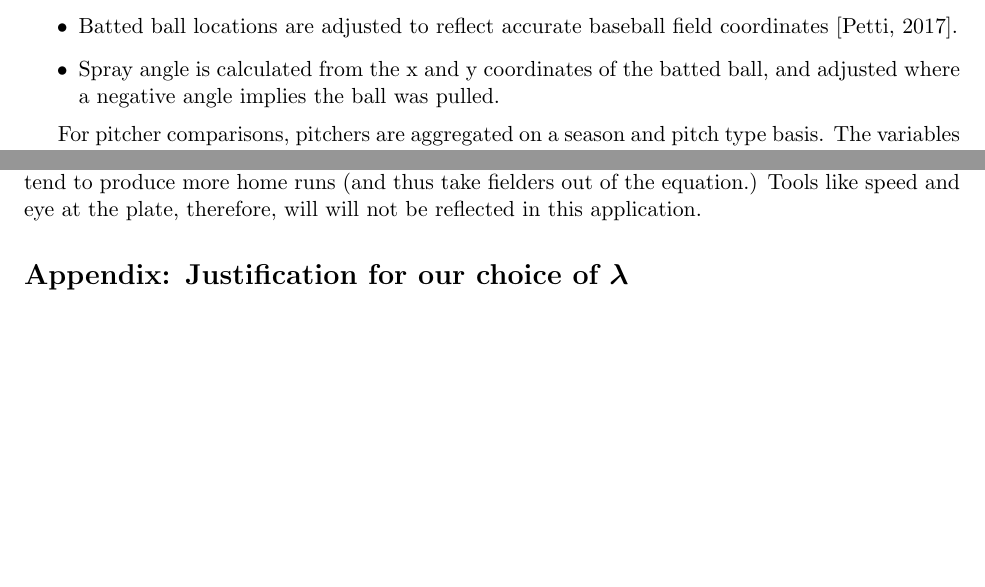
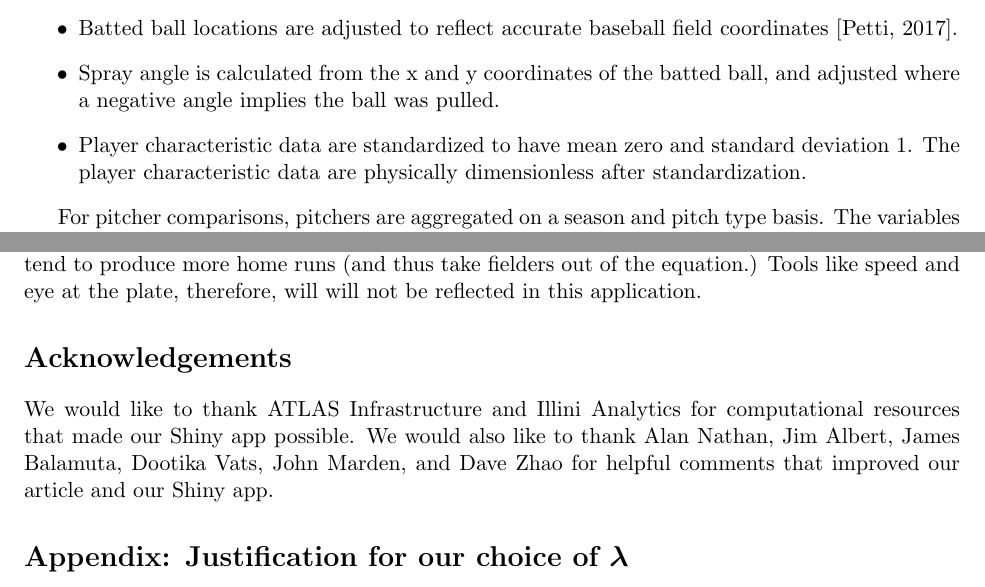
Before and after one commit to DEck13/baseball_research, a LaTeX paper (spraydists/seam.tex): two parts of pages 5 and 9 of 14, joined at a grey line, cut so that both start at the same text, the shorter picture padded with empty space. Compiled offline with pdfLaTeX.

Commit message:
minor edits

```diff
--- a/spraydists/seam.tex
+++ b/spraydists/seam.tex
@@ -193,30 +193,12 @@ The data for our app was acquired via the \texttt{baseballr} R package \citep{ba
         where $vx_r$, $vy_r$, $vz_r$ are, respectively, the $x$, $y$, $z$ components of release velocity.
     \item Batted ball locations are adjusted to reflect accurate baseball field coordinates \citep{petti2017research}.
     \item Spray angle is calculated from the x and y coordinates of the batted ball, and adjusted where a negative angle implies the ball was pulled.
+    \item Player characteristic data are standardized to have mean zero and standard deviation 1. The player characteristic data are physically dimensionless after standardization.
 \end{itemize}
 
-For pitcher comparisons, pitchers are aggregated on a season and pitch type basis. The variables considered are: velocity, spin rate, horizontal break, horizontal release angle, horizontal release point, vertical break, vertical release angle, vertical release point, and extension. Averages of these variables are taken across each pitcher-pitch type combination.
-%\begin{itemize}
-% \item velocity
-% \item spin rate
-% \item horizontal break
-% \item horizontal release angle
-% \item horizontal release point
-% \item vertical break
-% \item vertical release angle
-% \item vertical release point
-% \item extension
-%\end{itemize}
-To be eligible for comparison, a pitcher must share at least  $\lceil \frac{n_{\text{pitch\_types}}}{2} \rceil$ pitches with the pitcher under study.
+For pitcher comparisons, pitchers are aggregated on a season and pitch type basis. The variables considered are: velocity, spin rate, horizontal break, horizontal release angle, horizontal release point, vertical break, vertical release angle, vertical release point, and extension. Averages of these variables are taken across each pitcher-pitch type combination. To be eligible for comparison, a pitcher must share at least  $\lceil \frac{n_{\text{pitch\_types}}}{2} \rceil$ pitches with the pitcher under study.
 
 For batter comparisons, batters are aggregated on a season, handedness, and pitch type basis. The variables considered are: exit velocity, launch angle, pull\%, middle\%, and oppo\%. Averages of these variables are taken across each batter-pitch type combination.
-%\begin{itemize}
-% \item exit velocity
-% \item launch angle
-% \item pull\%
-% \item middle\%
-% \item oppo\%
-%\end{itemize}
 
 
 \section{Spray chart distributions and densities}
@@ -349,6 +331,10 @@ We are not the first to incorporate additional players into an analysis via simi
 
 There needs to be a clear distinction made that clarifies the goal of this study. The goal of this synthetic spray chart approach is to provide a system to estimate the position of a batted ball given a certain batter-pitcher matchup - it is \textbf{not} to gauge true talent. On average, players who hit the ball harder with a more optimized launch angle will receive better projected stats, since these balls tend to produce more home runs (and thus take fielders out of the equation.) Tools like speed and eye at the plate, therefore, will will not be reflected in this application.
 
+
+\section*{Acknowledgements}
+
+We would like to thank ATLAS Infrastructure and Illini Analytics for computational resources that made our Shiny app possible. We would also like to thank Alan Nathan, Jim Albert, James Balamuta, Dootika Vats, John Marden, and Dave Zhao for helpful comments that improved our article and our Shiny app.
 
 
 \section*{Appendix: Justification for our choice of $\lambdabf$}
```
Also changed, not shown: spraydists/seam.pdf (added).
